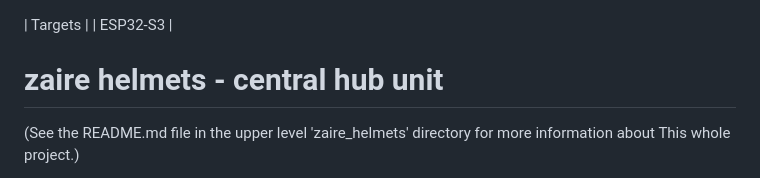
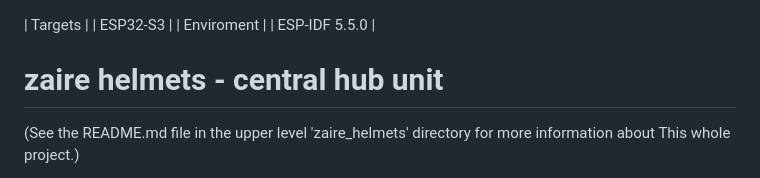
Before and after one commit to crystalice-dev/ZAIRE, a Markdown page: CENTRAL_HUB/README.md, the part around the change. Rendered like a GitHub page.

```diff
--- a/CENTRAL_HUB/README.md
+++ b/CENTRAL_HUB/README.md
@@ -1,5 +1,5 @@
 | Targets |    | ESP32-S3 |
-
+| Enviroment | | ESP-IDF 5.5.0 |
 
 # zaire helmets - central hub unit
 
```
